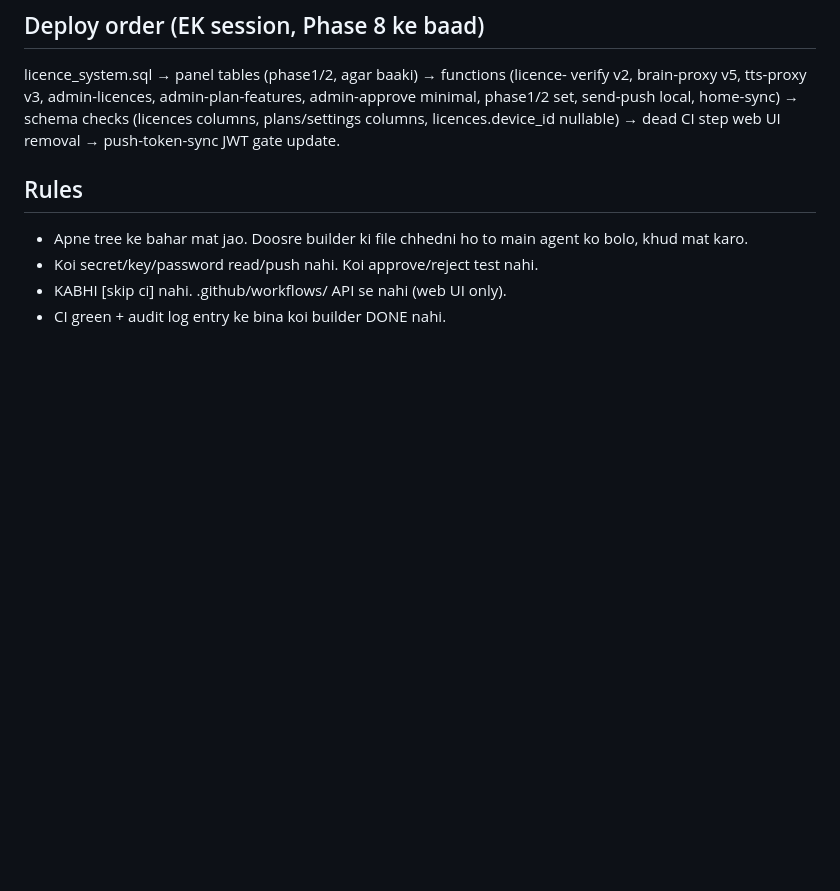
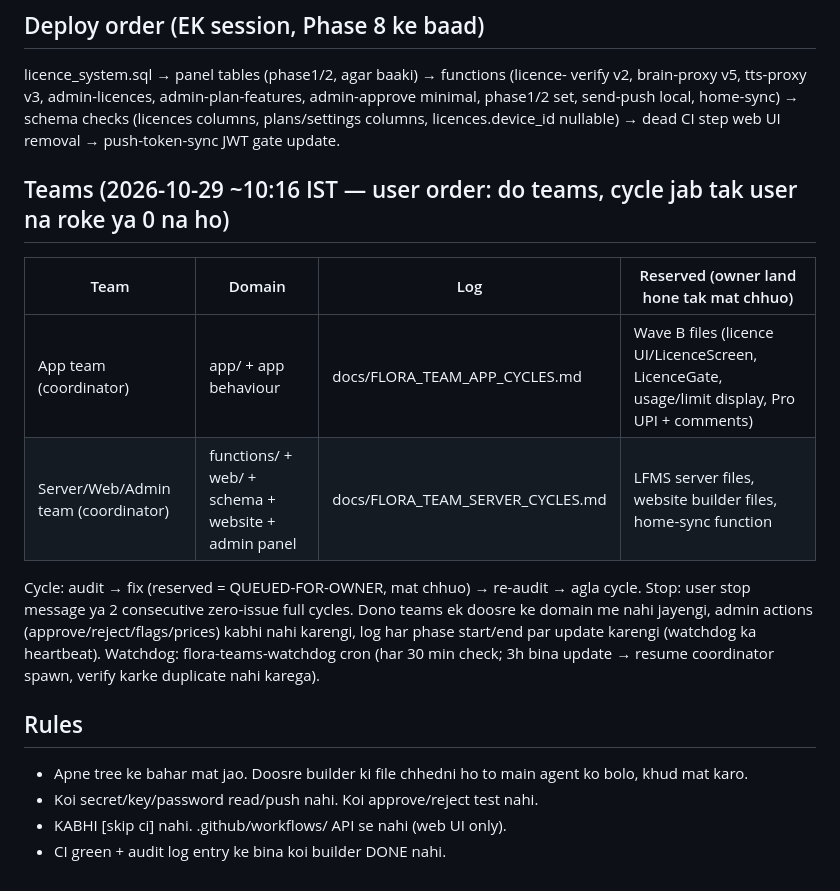
Before and after one commit to raj3kk/flora, a Markdown page: docs/FLORA_BUILD_COORDINATION.md, the part around the change. GitHub-like rendering; blank space fills up the shorter version.

Commit message:
Flora build coordination map update (do teams + watchdog)

```diff
--- a/docs/FLORA_BUILD_COORDINATION.md
+++ b/docs/FLORA_BUILD_COORDINATION.md
@@ -40,6 +40,20 @@ admin-approve minimal, phase1/2 set, send-push local, home-sync) → schema chec
 (licences columns, plans/settings columns, licences.device_id nullable) → dead CI
 step web UI removal → push-token-sync JWT gate update.
 
+## Teams (2026-10-29 ~10:16 IST — user order: do teams, cycle jab tak user na roke ya 0 na ho)
+
+| Team | Domain | Log | Reserved (owner land hone tak mat chhuo) |
+|---|---|---|---|
+| App team (coordinator) | app/ + app behaviour | docs/FLORA_TEAM_APP_CYCLES.md | Wave B files (licence UI/LicenceScreen, LicenceGate, usage/limit display, Pro UPI + comments) |
+| Server/Web/Admin team (coordinator) | functions/ + web/ + schema + website + admin panel | docs/FLORA_TEAM_SERVER_CYCLES.md | LFMS server files, website builder files, home-sync function |
+
+Cycle: audit → fix (reserved = QUEUED-FOR-OWNER, mat chhuo) → re-audit → agla
+cycle. Stop: user stop message ya 2 consecutive zero-issue full cycles. Dono teams
+ek doosre ke domain me nahi jayengi, admin actions (approve/reject/flags/prices)
+kabhi nahi karengi, log har phase start/end par update karengi (watchdog ka
+heartbeat). Watchdog: flora-teams-watchdog cron (har 30 min check; 3h bina update
+→ resume coordinator spawn, verify karke duplicate nahi karega).
+
 ## Rules
 
 - Apne tree ke bahar mat jao. Doosre builder ki file chhedni ho to main agent ko
```
